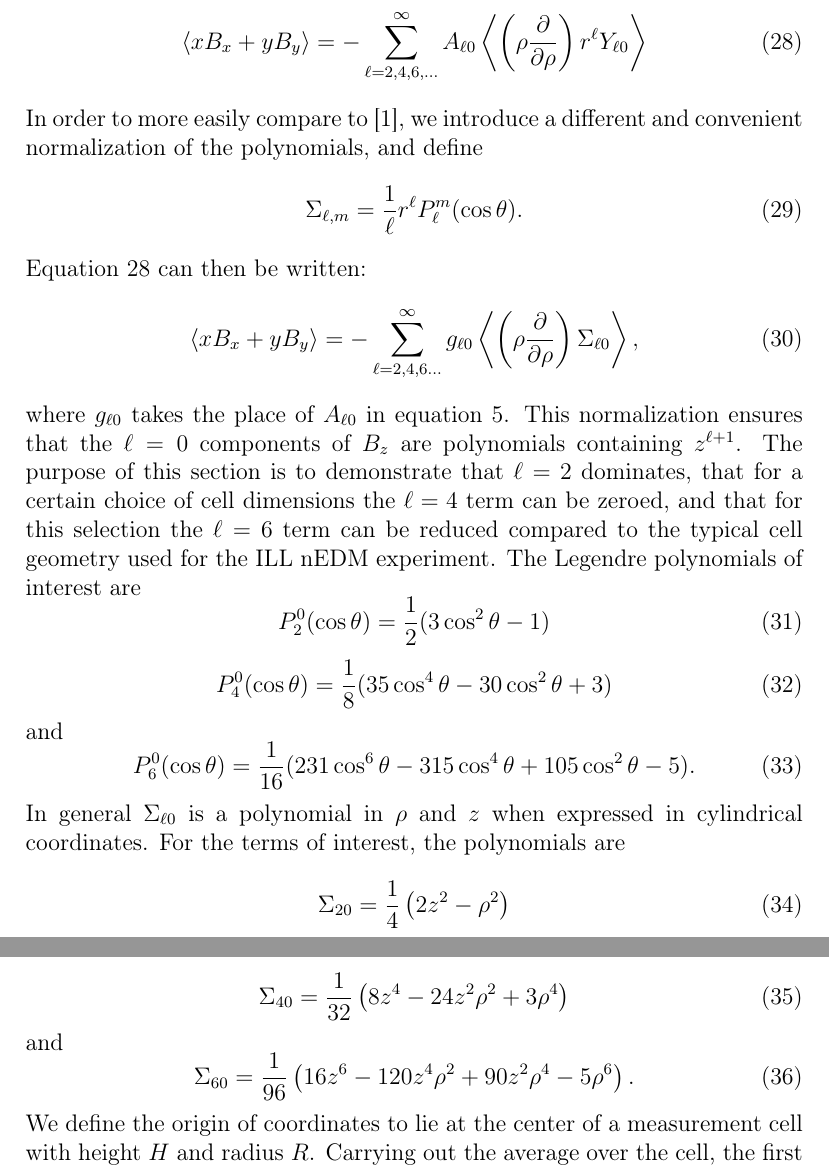
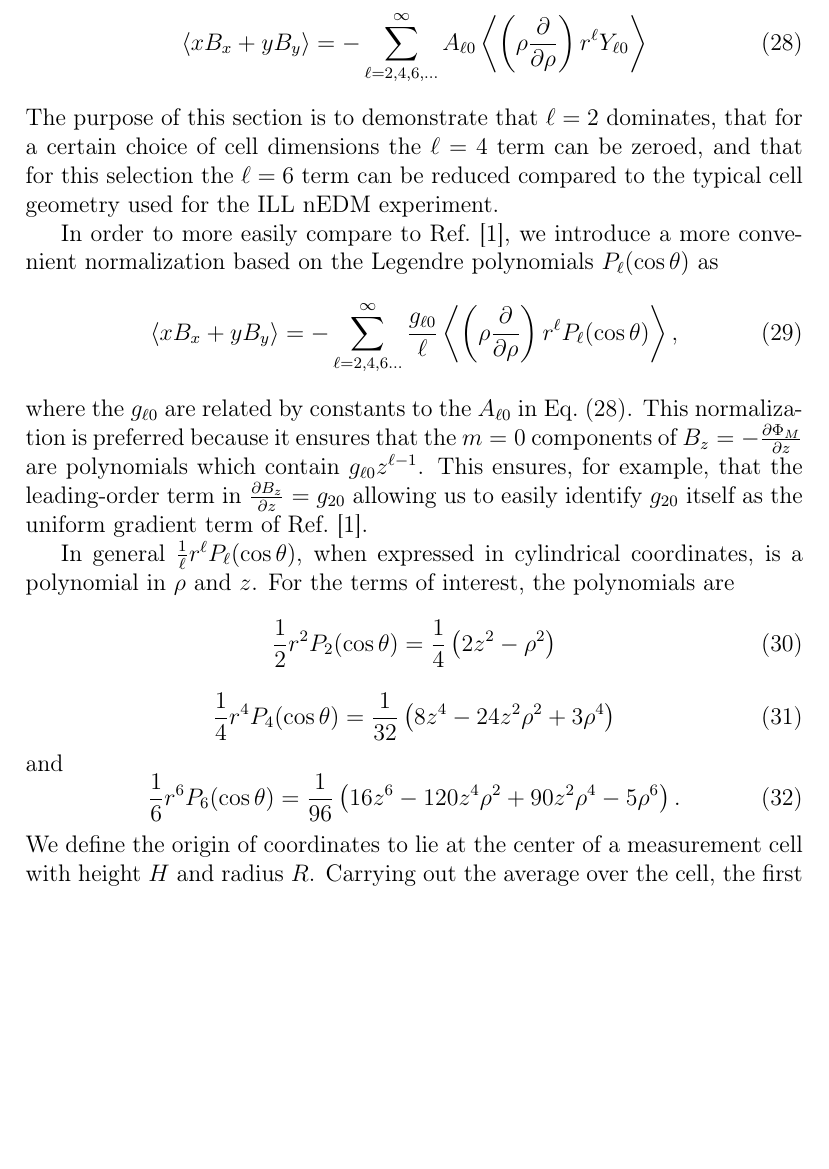
Before and after one commit to jmartin1454/Wigner-Eckart-and-False-EDM-s, a LaTeX paper (wigner-eckart.tex): two parts of pages 6 and 7 of 8 before the commit and part of page 6 of 8 after it, the two joined at a grey line, cut so that both start at the same text, the shorter picture padded with empty space. Compiled offline with pdfLaTeX.

Commit message:
New notation and cleaning up.

```diff
--- a/wigner-eckart.tex
+++ b/wigner-eckart.tex
@@ -387,44 +387,53 @@ to zero.  We are then left with
     \rho}\right)r^\ell Y_{\ell
     0}\right\rangle
 \end{equation}
-In order to more easily compare to~\cite{bib:pignol-roccia}, we introduce a different and convenient normalization of the polynomials, and define
-%Need a better name than Sigma, I think.
-\begin{equation}
-    \Sigma_{\ell,m} = \frac{1}{\ell}r^{\ell}P_{\ell}^{m}(\cos\theta).
-\end{equation}
-Equation \ref{eq:cyl} can then be written:
-\begin{equation}
-    \langle xB_x+yB_y\rangle= - \sum_{\ell=2,4,6...}^{\infty} g_{\ell0}\left\langle\left(\rho\frac{\partial}{\partial \rho}\right)\Sigma_{\ell0}\right\rangle,
-\end{equation}
-where $g_{\ell0}$ takes the place of $A_{\ell0}$ in equation \ref{eq:boundaryvalue}.  This normalization ensures that the $\ell=0$ components of $B_{z}$ are polynomials containing $z^{\ell+1}$.
 The purpose of this section is to demonstrate that $\ell=2$ dominates,
 that for a certain choice of cell dimensions the $\ell=4$ term can be
 zeroed, and that for this selection the $\ell=6$ term can be reduced
 compared to the typical cell geometry used for the ILL nEDM
 experiment.
-The Legendre polynomials of interest are
+
+In order to more easily compare to Ref.~\cite{bib:pignol-roccia}, we
+introduce a more convenient normalization based on the Legendre
+polynomials $P_\ell(\cos\theta)$ as
 \begin{equation}
-P_{2}^{0}(\cos\theta)=\frac{1}{2}(3\cos^{2}\theta-1)
+    \langle xB_x+yB_y\rangle= -
+    \sum_{\ell=2,4,6...}^{\infty}\frac{g_{\ell0}}{\ell}\left\langle\left(\rho\frac{\partial}{\partial
+      \rho}\right)r^\ell P_\ell(\cos\theta)\right\rangle,
+\end{equation}
+where the $g_{\ell 0}$ are related by constants to the $A_{\ell 0}$ in
+Eq.~(\ref{eq:cyl}).  This normalization is preferred because it
+ensures that the $m=0$ components of
+$B_{z}=-\frac{\partial\Phi_M}{\partial z}$ are polynomials which
+contain $g_{\ell 0}z^{\ell-1}$.  This ensures, for example, that the
+leading-order term in $\frac{\partial B_z}{\partial z}=g_{20}$
+allowing us to easily identify $g_{20}$ itself as the uniform gradient
+term of Ref.~\cite{bib:pignol-roccia}.
+
+%The Legendre polynomials of interest are
+%\begin{equation}
+%P_{2}^{0}(\cos\theta)=\frac{1}{2}(3\cos^{2}\theta-1)
+%\end{equation}
+%\begin{equation}
+%P_{4}^{0}(\cos\theta)=\frac{1}{8}(35\cos^{4}\theta-30\cos^{2}\theta+3)
+%\end{equation}
+%and
+%\begin{equation}
+%P_{6}^{0}(\cos\theta)=\frac{1}{16}(231\cos^{6}\theta-315\cos^{4}\theta+105\cos^{2}\theta-5).
+%\end{equation}
+
+In general $\frac{1}{\ell}r^\ell P_\ell(\cos\theta)$, when expressed
+in cylindrical coordinates, is a polynomial in $\rho$ and $z$.  For
+the terms of interest, the polynomials are
+\begin{equation}
+\frac{1}{2}r^2P_2(\cos\theta)=\frac{1}{4}\left(2z^2-\rho^2\right)
 \end{equation}
 \begin{equation}
-P_{4}^{0}(\cos\theta)=\frac{1}{8}(35\cos^{4}\theta-30\cos^{2}\theta+3)
+\frac{1}{4}r^4P_4(\cos\theta)=\frac{1}{32}\left(8z^{4}-24z^{2}\rho^{2}+3\rho^{4}\right)
 \end{equation}
 and
 \begin{equation}
-P_{6}^{0}(\cos\theta)=\frac{1}{16}(231\cos^{6}\theta-315\cos^{4}\theta+105\cos^{2}\theta-5).
-\end{equation}
-In general $\Sigma_{\ell 0}$ is a polynomial in $\rho$ and $z$ when
-expressed in cylindrical coordinates.  For the terms of interest, the
-polynomials are
-\begin{equation}
-\Sigma_{20}=\frac{1}{4}\left(2z^2-\rho^2\right)
-\end{equation}
-\begin{equation}
-\Sigma_{40}=\frac{1}{32}\left(8z^{4}-24z^{2}\rho^{2}+3\rho^{4}\right)
-\end{equation}
-and
-\begin{equation}
-\Sigma_{60}=\frac{1}{96}\left(16z^{6}-120z^{4}\rho^{2}+90z^{2}\rho^{4}-5\rho^{6}\right) .
+\frac{1}{6}r^6P_6(\cos\theta)=\frac{1}{96}\left(16z^{6}-120z^{4}\rho^{2}+90z^{2}\rho^{4}-5\rho^{6}\right).
 \end{equation}
 We define the origin of coordinates to lie at the center of a
 measurement cell with height $H$ and radius $R$.  Carrying out the
```
